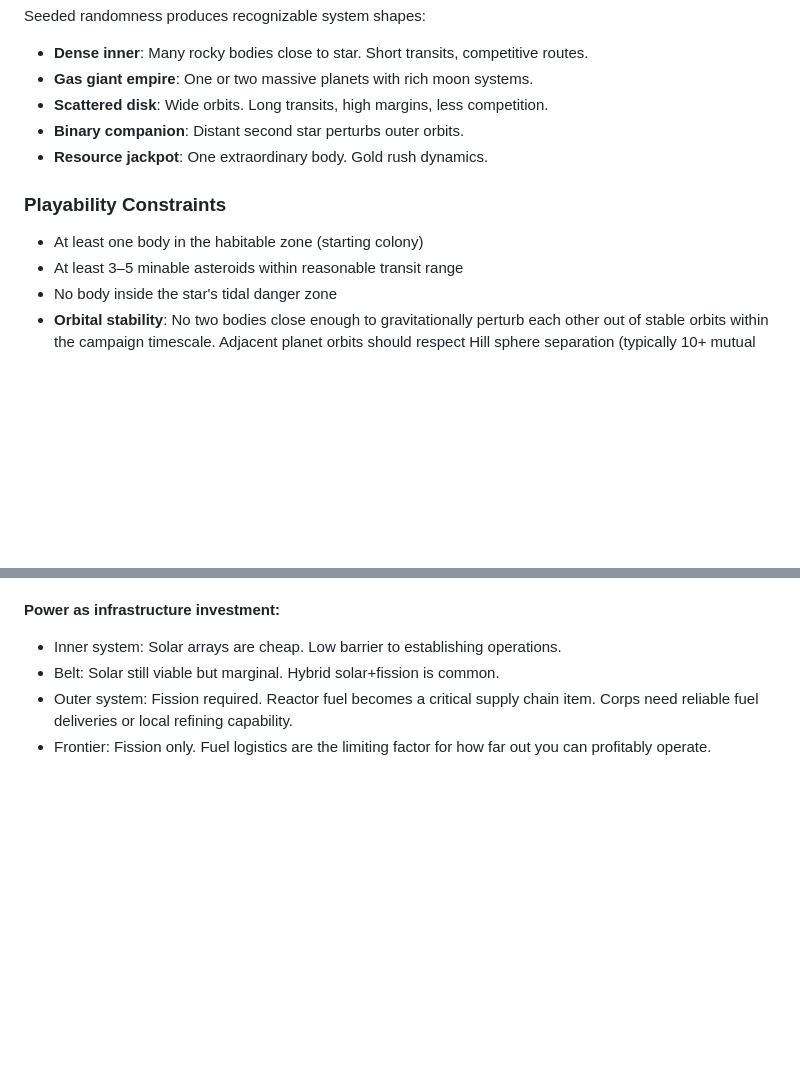
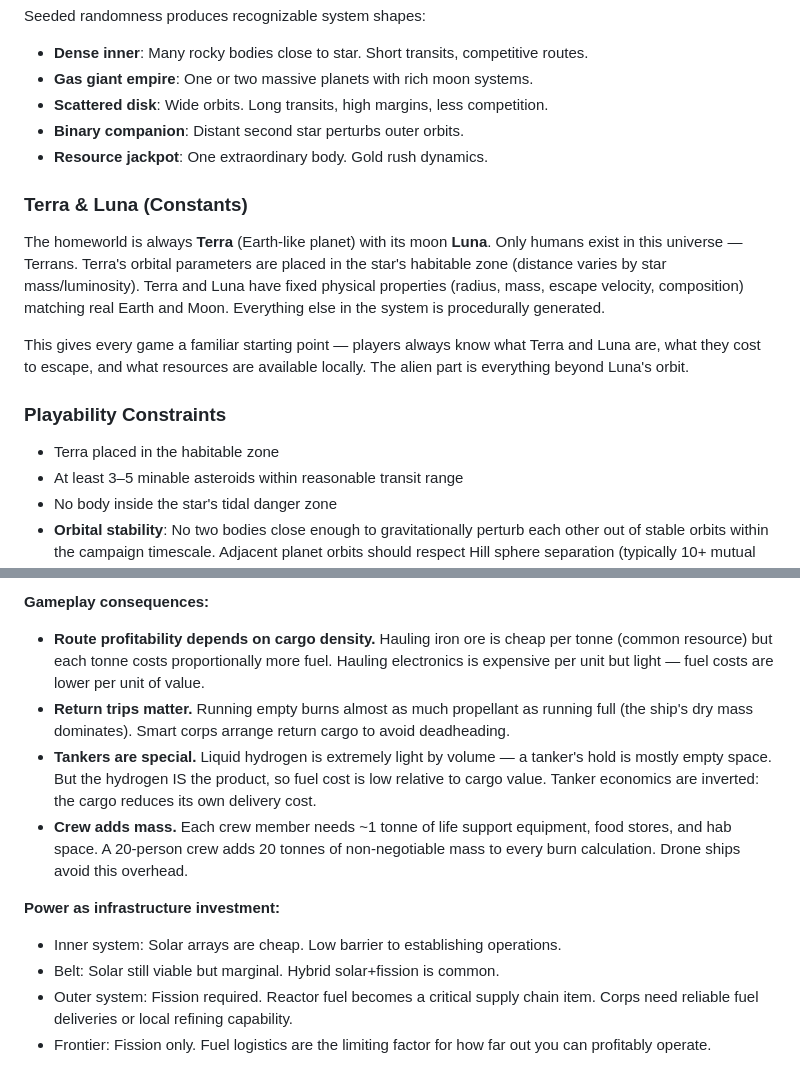
Before and after one commit to kzKallisti/WarpDrive, a Markdown page: GAME_DESIGN.md, 2 parts joined by grey strips. Rendered like a GitHub page; blank space fills up the shorter version.

```diff
--- a/GAME_DESIGN.md
+++ b/GAME_DESIGN.md
@@ -105,9 +105,21 @@ Seeded randomness produces recognizable system shapes:
 - **Binary companion**: Distant second star perturbs outer orbits.
 - **Resource jackpot**: One extraordinary body. Gold rush dynamics.
 
+### Terra & Luna (Constants)
+
+The homeworld is always **Terra** (Earth-like planet) with its moon **Luna**. Only humans
+exist in this universe — Terrans. Terra's orbital parameters are placed in the star's
+habitable zone (distance varies by star mass/luminosity). Terra and Luna have fixed
+physical properties (radius, mass, escape velocity, composition) matching real Earth and
+Moon. Everything else in the system is procedurally generated.
+
+This gives every game a familiar starting point — players always know what Terra and Luna
+are, what they cost to escape, and what resources are available locally. The alien part
+is everything beyond Luna's orbit.
+
 ### Playability Constraints
 
-- At least one body in the habitable zone (starting colony)
+- Terra placed in the habitable zone
 - At least 3–5 minable asteroids within reasonable transit range
 - No body inside the star's tidal danger zone
 - **Orbital stability**: No two bodies close enough to gravitationally perturb each other
@@ -281,3 +334,16 @@ the Δv budget; ion drives can't provide the thrust. Fusion torch is the realist
+**Gameplay consequences:**
+- **Route profitability depends on cargo density.** Hauling iron ore is cheap per tonne
+  (common resource) but each tonne costs proportionally more fuel. Hauling electronics
+  is expensive per unit but light — fuel costs are lower per unit of value.
+- **Return trips matter.** Running empty burns almost as much propellant as running full
+  (the ship's dry mass dominates). Smart corps arrange return cargo to avoid deadheading.
+- **Tankers are special.** Liquid hydrogen is extremely light by volume — a tanker's
+  hold is mostly empty space. But the hydrogen IS the product, so fuel cost is low
+  relative to cargo value. Tanker economics are inverted: the cargo reduces its own
+  delivery cost.
+- **Crew adds mass.** Each crew member needs ~1 tonne of life support equipment, food
+  stores, and hab space. A 20-person crew adds 20 tonnes of non-negotiable mass to
+  every burn calculation. Drone ships avoid this overhead.
 
 **Power as infrastructure investment:**
 - Inner system: Solar arrays are cheap. Low barrier to establishing operations.
```
Also changed, not shown: other parts of GAME_DESIGN.md (+53 -12 lines).
